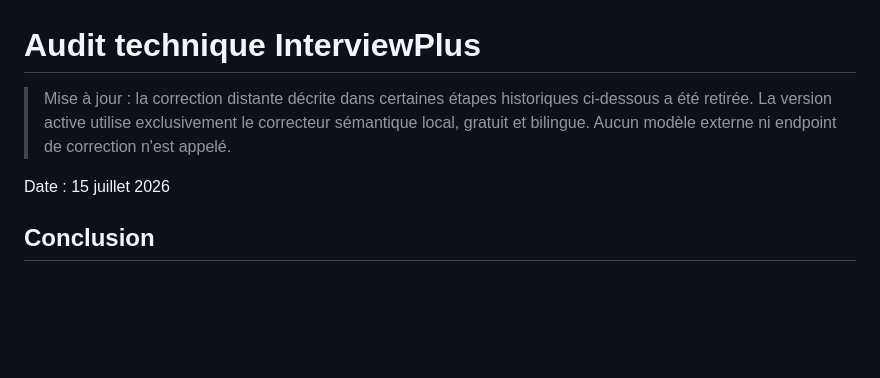
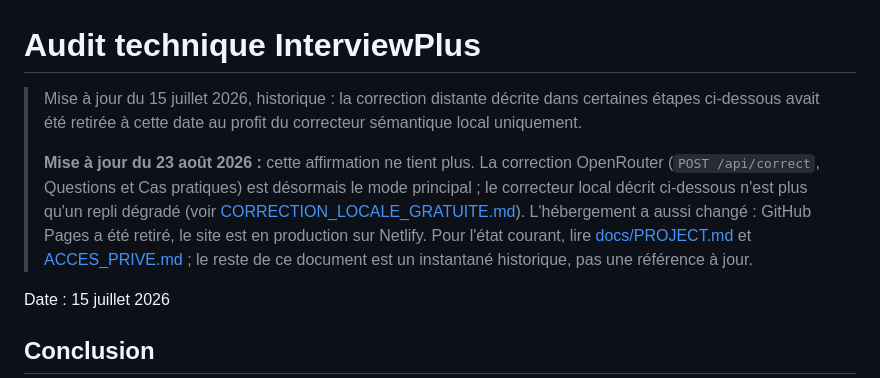
Before and after one commit to Ethaneuuu/interviewplus, a Markdown page: AUDIT_TECHNIQUE.md, the part around the change. GitHub-like rendering; blank space fills up the shorter version.

```diff
--- a/AUDIT_TECHNIQUE.md
+++ b/AUDIT_TECHNIQUE.md
@@ -1,6 +1,8 @@
 # Audit technique InterviewPlus
 
-> Mise à jour : la correction distante décrite dans certaines étapes historiques ci-dessous a été retirée. La version active utilise exclusivement le correcteur sémantique local, gratuit et bilingue. Aucun modèle externe ni endpoint de correction n'est appelé.
+> Mise à jour du 15 juillet 2026, historique : la correction distante décrite dans certaines étapes ci-dessous avait été retirée à cette date au profit du correcteur sémantique local uniquement.
+>
+> **Mise à jour du 23 août 2026 :** cette affirmation ne tient plus. La correction OpenRouter (`POST /api/correct`, Questions et Cas pratiques) est désormais le mode principal ; le correcteur local décrit ci-dessous n'est plus qu'un repli dégradé (voir [CORRECTION_LOCALE_GRATUITE.md](CORRECTION_LOCALE_GRATUITE.md)). L'hébergement a aussi changé : GitHub Pages a été retiré, le site est en production sur Netlify. Pour l'état courant, lire [docs/PROJECT.md](docs/PROJECT.md) et [ACCES_PRIVE.md](ACCES_PRIVE.md) ; le reste de ce document est un instantané historique, pas une référence à jour.
 
 Date : 15 juillet 2026
 
```
Also changed, not shown: ACCES_PRIVE.md (renamed from ACCES_PRIVE_GITHUB_PAGES.md, +19 -5 lines), docs/PROJECT.md (+6 -6 lines).
